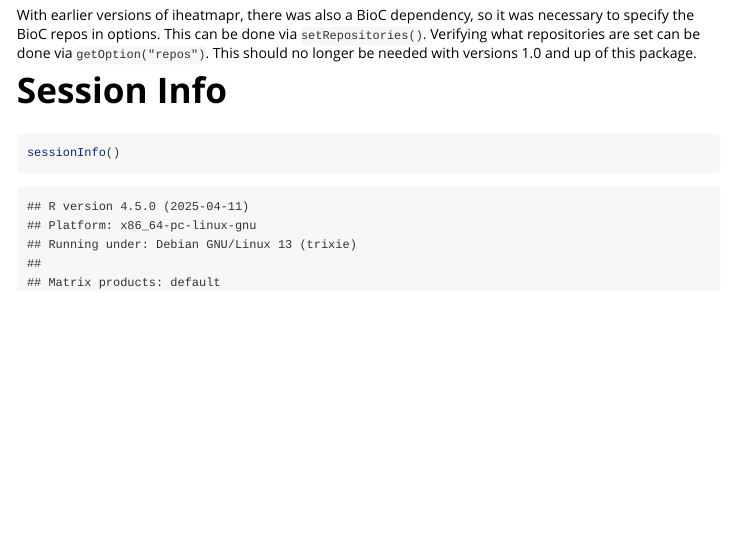
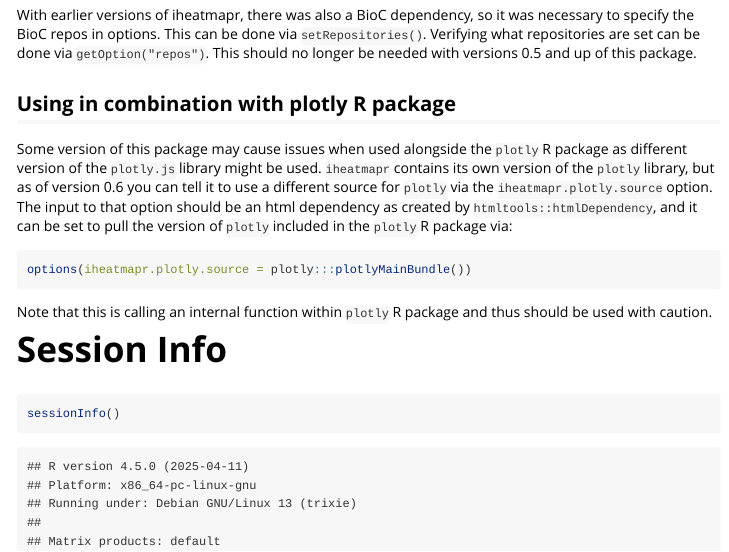
Before and after one commit to ropensci/iheatmapr, an R Markdown document (vignettes/full_vignettes/iheatmapr.Rmd): the page in a window 1100 px wide, from 15800 px down. Rendered offline with R 4.5, knitr and Pandoc, with nearby package versions; code that draws random numbers runs with fixed seeds of ours; some code elsewhere in the file could not run offline; long lines of code are wrapped; common packages that the code uses without loading them are loaded.

Commit message:
update docs

````diff
--- a/vignettes/full_vignettes/iheatmapr.Rmd
+++ b/vignettes/full_vignettes/iheatmapr.Rmd
@@ -668,7 +668,17 @@ library(webshot)
 install_phantomjs()
 ```
 
-With earlier versions of iheatmapr, there was also a BioC dependency, so it was necessary to specify the BioC repos in options. This can be done via `setRepositories()`. Verifying what repositories are set can be done via `getOption("repos")`. This should no longer be needed with versions 1.0 and up of this package.
+With earlier versions of iheatmapr, there was also a BioC dependency, so it was necessary to specify the BioC repos in options. This can be done via `setRepositories()`. Verifying what repositories are set can be done via `getOption("repos")`. This should no longer be needed with versions 0.5 and up of this package.
+
+## Using in combination with plotly R package
+
+Some version of this package may cause issues when used alongside the `plotly` R package as different version of the `plotly.js` library might be used. `iheatmapr` contains its own version of the `plotly` library, but as of version 0.6 you can tell it to use a different source for `plotly` via the `iheatmapr.plotly.source` option. The input to that option should be an html dependency as created by `htmltools::htmlDependency`, and it can be set to pull the version of `plotly` included in the `plotly` R package via:
+
+```{r, eval=FALSE}
+options(iheatmapr.plotly.source = plotly:::plotlyMainBundle())
+```
+
+Note that this is calling an internal function within `plotly` R package and thus should be used with caution.
 
 # Session Info
 
````
